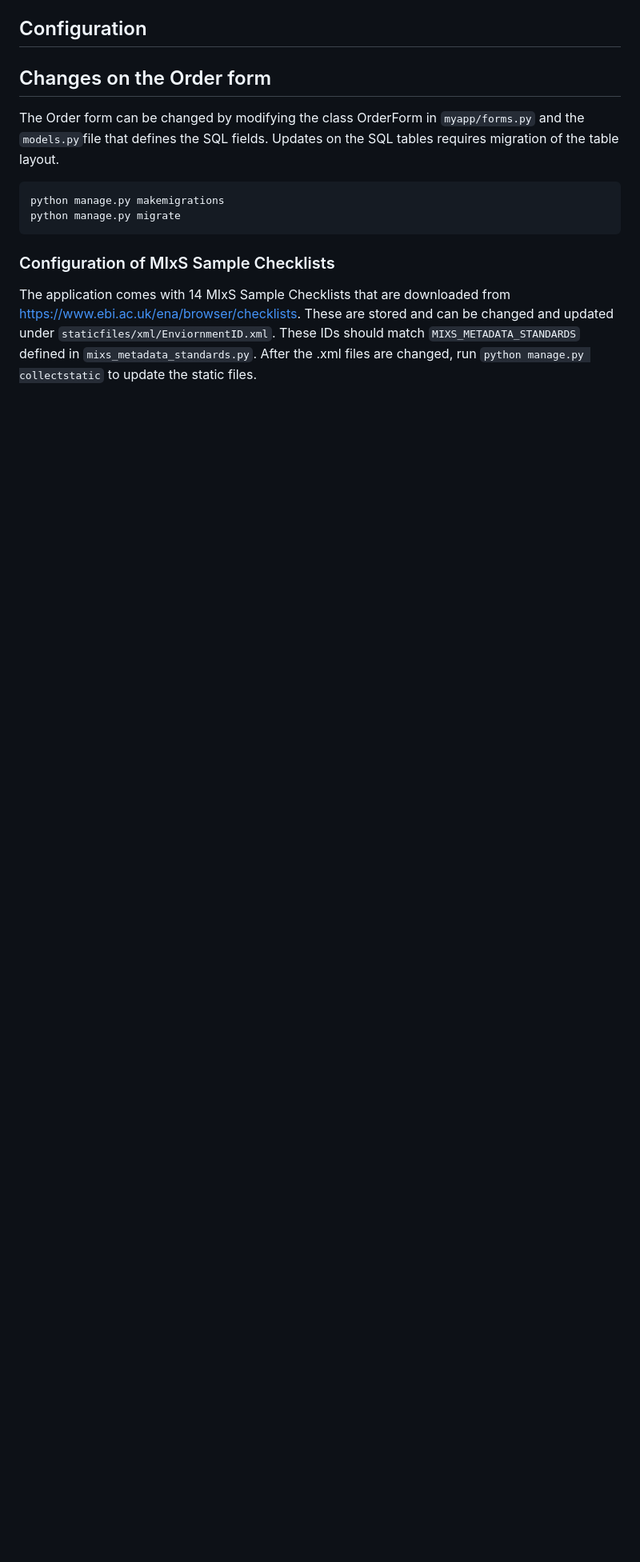
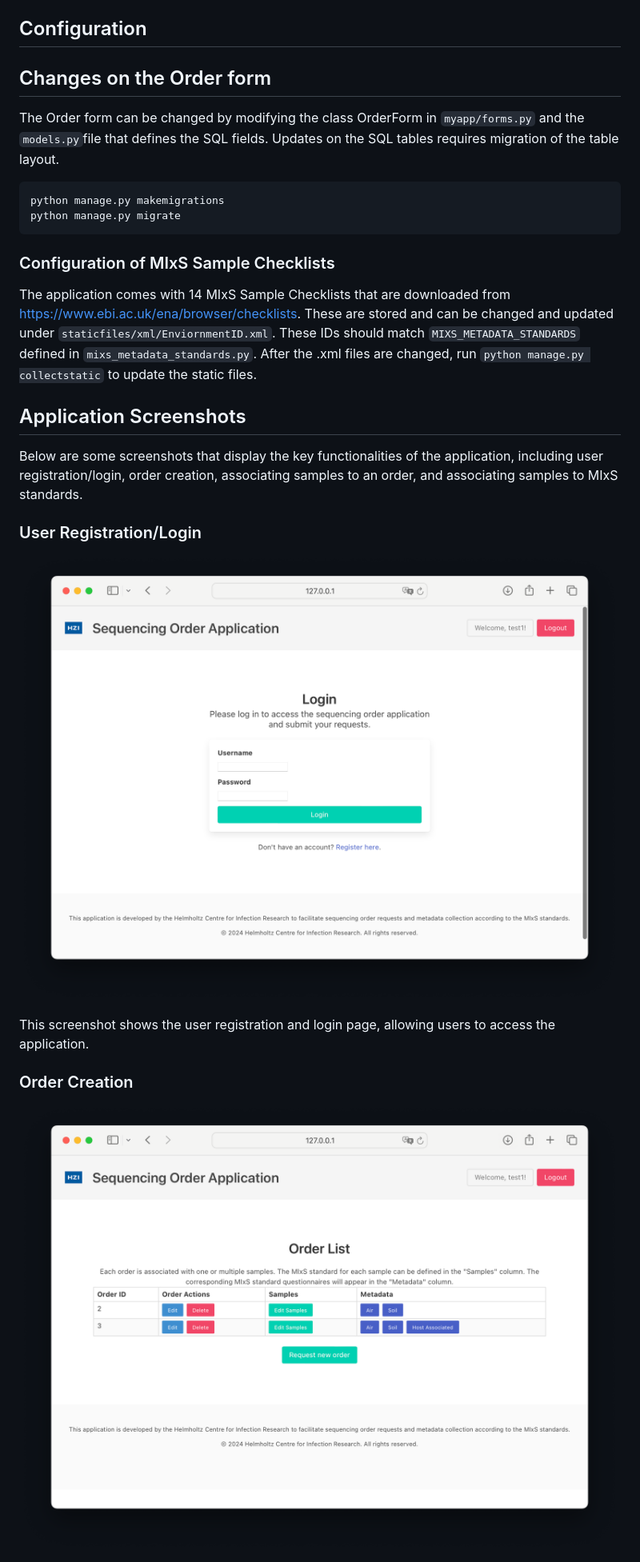
Before and after one commit to hzi-bifo/Broker4Microbiota, a Markdown page: README.md, the part around the change printed below. Shown: that part at 80% size. Rendered like a GitHub page; pictures changed too: screenshots/image1.png (added), screenshots/image2.png (added); blank space fills up the shorter version.

```diff
--- a/README.md
+++ b/README.md
@@ -64,3 +64,18 @@ python manage.py migrate
 ### Configuration of MIxS Sample Checklists
 
 The application comes with 14 MIxS Sample Checklists that are downloaded from https://www.ebi.ac.uk/ena/browser/checklists. These are stored and can be changed and updated under `staticfiles/xml/EnviornmentID.xml`. These IDs should match `MIXS_METADATA_STANDARDS` defined in `mixs_metadata_standards.py`. After the .xml files are changed, run `python manage.py collectstatic` to update the static files.
+
+## Application Screenshots
+
+Below are some screenshots that display the key functionalities of the application, including user registration/login, order creation, associating samples to an order, and associating samples to MIxS standards.
+
+### User Registration/Login
+
+![User Registration/Login](screenshots/image1.png)
+
+This screenshot shows the user registration and login page, allowing users to access the application.
+
+### Order Creation
+
+![Order Creation](screenshots/image2.png)
+
```
Also changed, not shown: other parts of README.md (+13 -0 lines), screenshots/image3.png (added), screenshots/image4.png (added), screenshots/image5.png (added).
